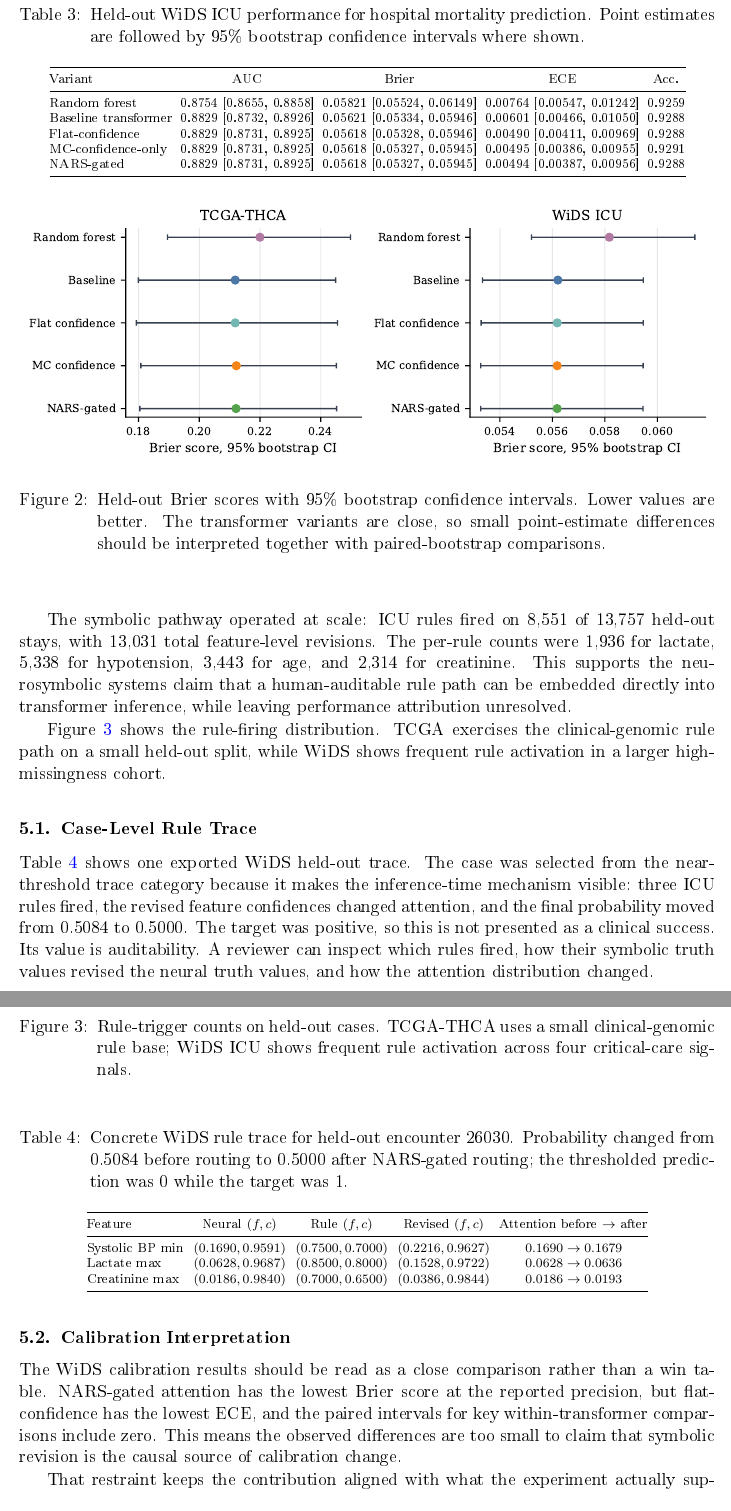
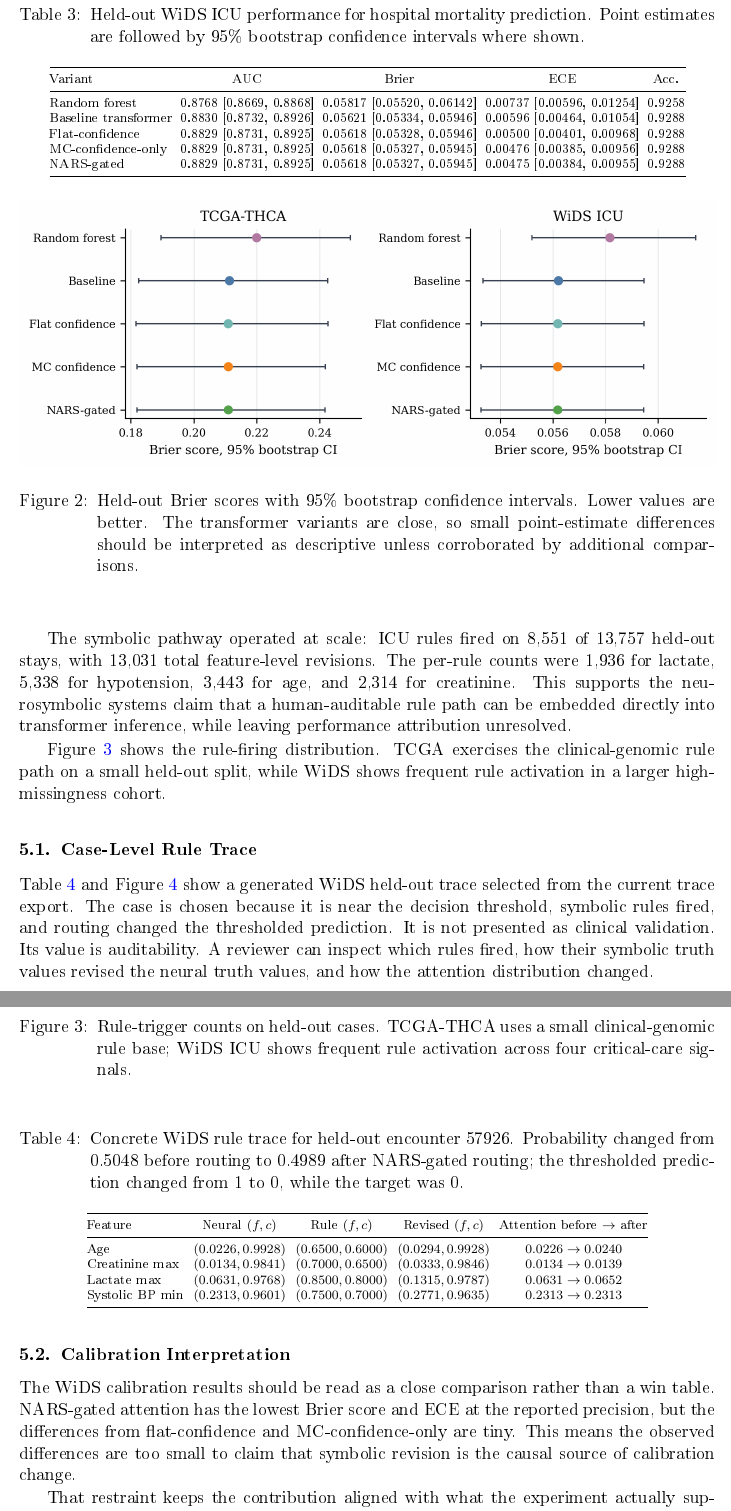
Before and after one commit to ArjunCodess/NGTA, a LaTeX document (paper/nesy2026.tex): two parts of pages 9 and 10 of 15, joined at a grey line, cut so that both start at the same text. The pictures show the PDF file paper/nesy2026.pdf that the author committed with the source.

Commit message:
refactor paper content for clarity and accuracy

```diff
--- a/paper/nesy2026.tex
+++ b/paper/nesy2026.tex
@@ -249,19 +252,19 @@ Figure~\ref{fig:performance_ci} visualizes the Brier-score intervals for both be
 \toprule
 Variant & AUC & Brier & ECE & Acc. \\
 \midrule
-Random forest & 0.8754 [0.8655, 0.8858] & 0.05821 [0.05524, 0.06149] & 0.00764 [0.00547, 0.01242] & 0.9259 \\
-Baseline transformer & 0.8829 [0.8732, 0.8926] & 0.05621 [0.05334, 0.05946] & 0.00601 [0.00466, 0.01050] & 0.9288 \\
-Flat-confidence & 0.8829 [0.8731, 0.8925] & 0.05618 [0.05328, 0.05946] & 0.00490 [0.00411, 0.00969] & 0.9288 \\
-MC-confidence-only & 0.8829 [0.8731, 0.8925] & 0.05618 [0.05327, 0.05945] & 0.00495 [0.00386, 0.00955] & 0.9291 \\
-NARS-gated & 0.8829 [0.8731, 0.8925] & 0.05618 [0.05327, 0.05945] & 0.00494 [0.00387, 0.00956] & 0.9288 \\
+Random forest & 0.8768 [0.8669, 0.8868] & 0.05817 [0.05520, 0.06142] & 0.00737 [0.00596, 0.01254] & 0.9258 \\
+Baseline transformer & 0.8830 [0.8732, 0.8926] & 0.05621 [0.05334, 0.05946] & 0.00596 [0.00464, 0.01054] & 0.9288 \\
+Flat-confidence & 0.8829 [0.8731, 0.8925] & 0.05618 [0.05328, 0.05946] & 0.00500 [0.00401, 0.00968] & 0.9288 \\
+MC-confidence-only & 0.8829 [0.8731, 0.8925] & 0.05618 [0.05327, 0.05945] & 0.00476 [0.00385, 0.00956] & 0.9288 \\
+NARS-gated & 0.8829 [0.8731, 0.8925] & 0.05618 [0.05327, 0.05945] & 0.00475 [0.00384, 0.00955] & 0.9288 \\
 \bottomrule
 \end{tabular}
 \end{table}
 
 \begin{figure}[t]
 \centering
-\includegraphics[width=\linewidth]{figures/figure-2-performance-ci.pdf}
-\caption{Held-out Brier scores with 95\% bootstrap confidence intervals. Lower values are better. The transformer variants are close, so small point-estimate differences should be interpreted together with paired-bootstrap comparisons.}
+\includegraphics[width=\linewidth]{figures/figure-2-performance-ci.png}
+\caption{Held-out Brier scores with 95\% bootstrap confidence intervals. Lower values are better. The transformer variants are close, so small point-estimate differences should be interpreted as descriptive unless corroborated by additional comparisons.}
 \label{fig:performance_ci}
 \end{figure}
 
@@ -271,31 +274,16 @@ Figure~\ref{fig:rule_firing} shows the rule-firing distribution. TCGA exercises
 
 \begin{figure}[t]
 \centering
-\includegraphics[width=\linewidth]{figures/figure-3-rule-firing.pdf}
+\includegraphics[width=\linewidth]{figures/figure-3-rule-firing.png}
 \caption{Rule-trigger counts on held-out cases. TCGA-THCA uses a small clinical-genomic rule base; WiDS ICU shows frequent rule activation across four critical-care signals.}
 \label{fig:rule_firing}
 \end{figure}
 
 \subsection{Case-Level Rule Trace}
 
-Table~\ref{tab:case_trace} shows one exported WiDS held-out trace. The case was selected from the near-threshold trace category because it makes the inference-time mechanism visible: three ICU rules fired, the revised feature confidences changed attention, and the final probability moved from 0.5084 to 0.5000. The target was positive, so this is not presented as a clinical success. Its value is auditability. A reviewer can inspect which rules fired, how their symbolic truth values revised the neural truth values, and how the attention distribution changed.
+Table~\ref{tab:case_trace} and Figure~\ref{fig:case_trace} show a generated WiDS held-out trace selected from the current trace export. The case is chosen because it is near the decision threshold, symbolic rules fired, and routing changed the thresholded prediction. It is not presented as clinical validation. Its value is auditability. A reviewer can inspect which rules fired, how their symbolic truth values revised the neural truth values, and how the attention distribution changed.
 
-\begin{table}[t]
-\caption{Concrete WiDS rule trace for held-out encounter 26030. Probability changed from 0.5084 before routing to 0.5000 after NARS-gated routing; the thresholded prediction was 0 while the target was 1.}
-\label{tab:case_trace}
-\centering
-\scriptsize
-\setlength{\tabcolsep}{3pt}
-\begin{tabular}{@{}lcccc@{}}
-\toprule
-Feature & Neural $(f,c)$ & Rule $(f,c)$ & Revised $(f,c)$ & Attention before $\rightarrow$ after \\
-\midrule
-Systolic BP min & $(0.1690,0.9591)$ & $(0.7500,0.7000)$ & $(0.2216,0.9627)$ & $0.1690 \rightarrow 0.1679$ \\
-Lactate max & $(0.0628,0.9687)$ & $(0.8500,0.8000)$ & $(0.1528,0.9722)$ & $0.0628 \rightarrow 0.0636$ \\
-Creatinine max & $(0.0186,0.9840)$ & $(0.7000,0.6500)$ & $(0.0386,0.9844)$ & $0.0186 \rightarrow 0.0193$ \\
-\bottomrule
-\end{tabular}
-\end{table}
+\input{figures/generated_case_trace_table.tex}
 
 \begin{figure}[t]
 \centering
@@ -306,7 +294,7 @@ Creatinine max & $(0.0186,0.9840)$ & $(0.7000,0.6500)$ & $(0.0386,0.9844)$ & $0.
 
 \subsection{Calibration Interpretation}
 
-The WiDS calibration results should be read as a close comparison rather than a win table. NARS-gated attention has the lowest Brier score at the reported precision, but flat-confidence has the lowest ECE, and the paired intervals for key within-transformer comparisons include zero. This means the observed differences are too small to claim that symbolic revision is the causal source of calibration change.
+The WiDS calibration results should be read as a close comparison rather than a win table. NARS-gated attention has the lowest Brier score and ECE at the reported precision, but the differences from flat-confidence and MC-confidence-only are tiny. This means the observed differences are too small to claim that symbolic revision is the causal source of calibration change.
 
 That restraint keeps the contribution aligned with what the experiment actually supports. Dynamic evidential routing should not be described as a universal calibration booster. The supported claim is that a symbolic evidential channel can be made active, traceable, and compatible with competitive calibrated prediction on a large high-missingness ICU benchmark.
 
```
Also changed, not shown: README.md, paper/nesy2026.pdf, paper/nesy2026.tex (31 more changed lines).
